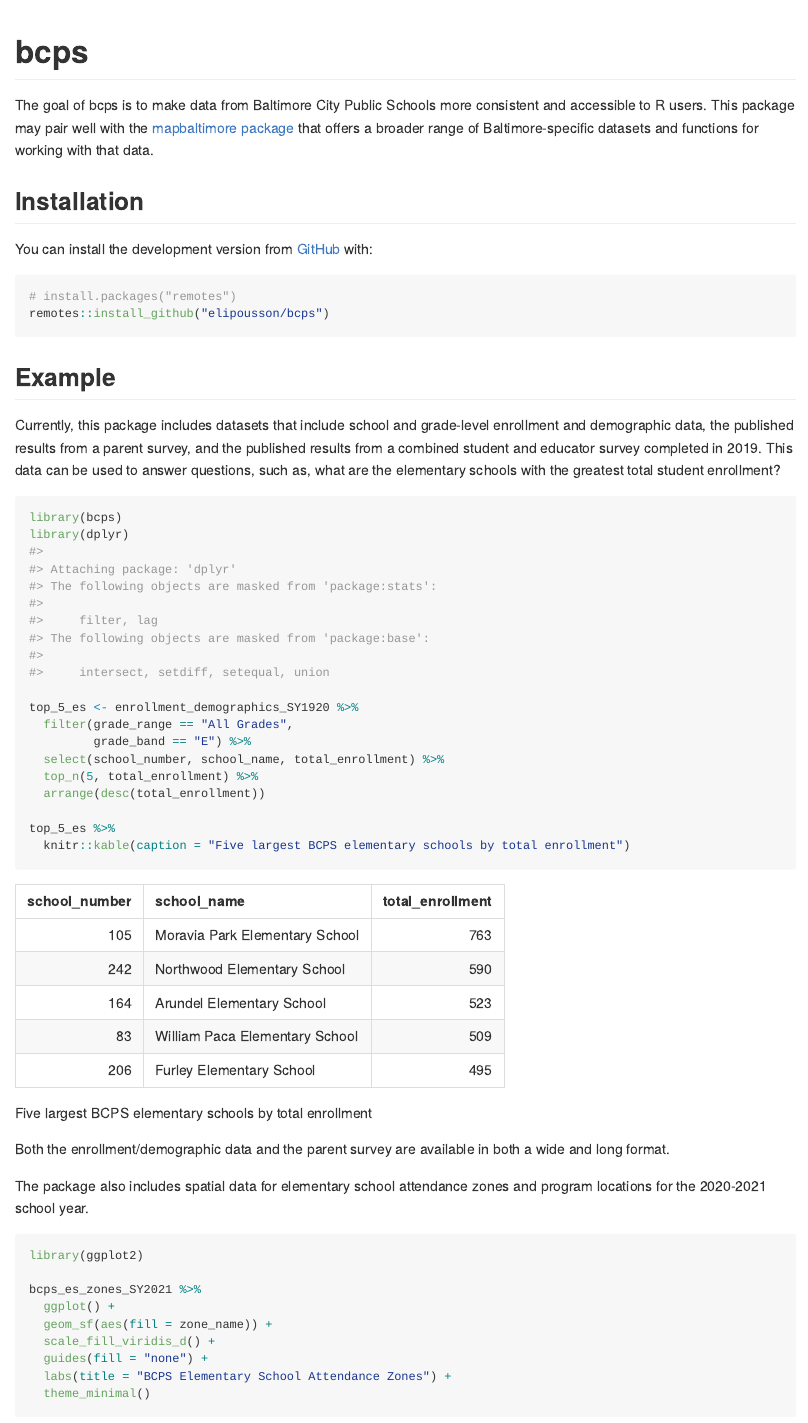
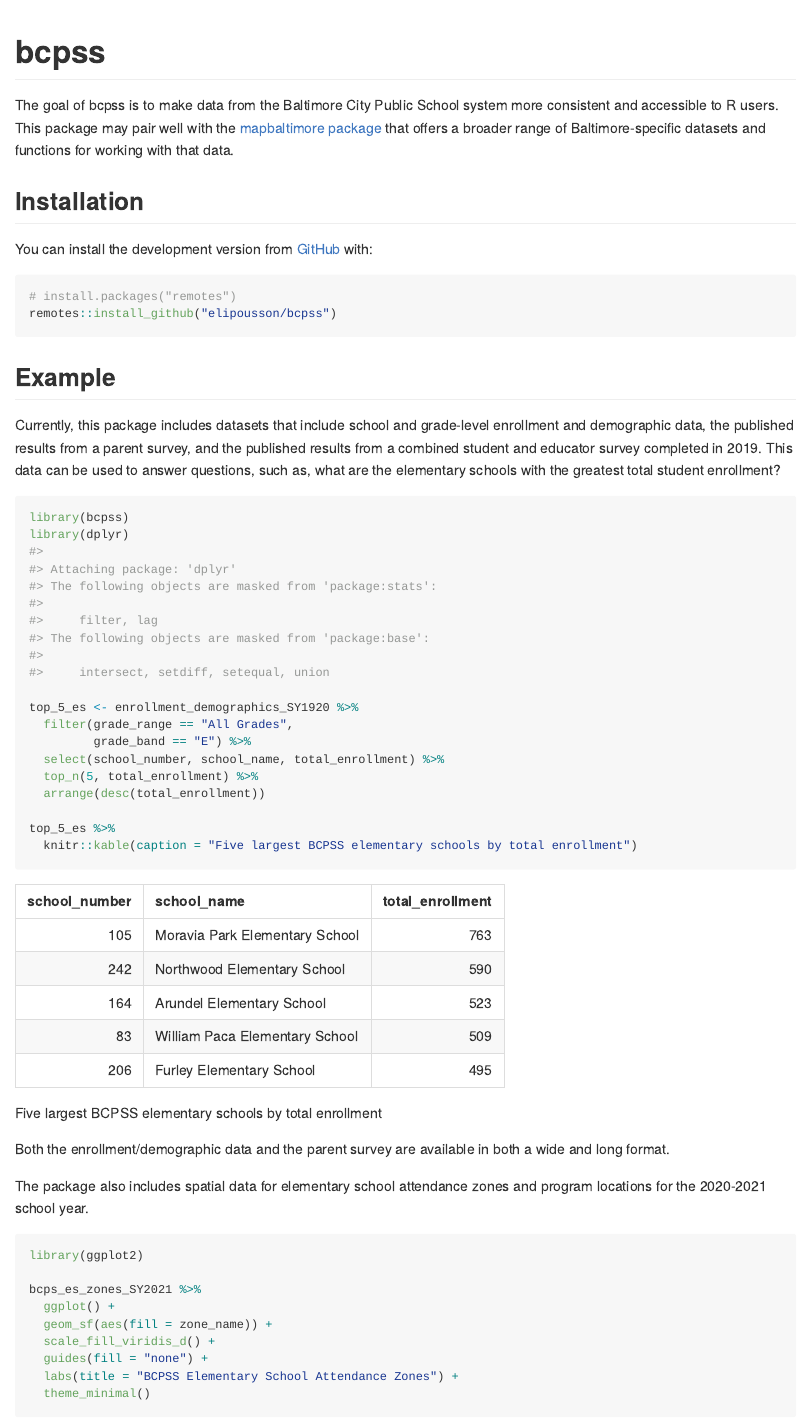
Before and after one commit to elipousson/bcpss, an R Markdown document (README.Rmd): the page in a window 1100 px wide, from its top. The pictures show the output file README.md that the author committed with the source, drawn offline in the style of GitHub.

Commit message:
Update README w/ new package name

````diff
--- a/README.Rmd
+++ b/README.Rmd
@@ -13,12 +13,12 @@ knitr::opts_chunk$set(
 )
 ```
 
-# bcps
+# bcpss
 
 <!-- badges: start -->
 <!-- badges: end -->
 
-The goal of bcps is to make data from Baltimore City Public Schools more consistent and accessible to R users. This package may pair well with the [mapbaltimore package](https://github.com/elipousson/mapbaltimore) that offers a broader range of Baltimore-specific datasets and functions for working with that data.
+The goal of bcpss is to make data from the Baltimore City Public School system more consistent and accessible to R users. This package may pair well with the [mapbaltimore package](https://github.com/elipousson/mapbaltimore) that offers a broader range of Baltimore-specific datasets and functions for working with that data.
 
 ## Installation
 
@@ -26,14 +26,14 @@ You can install the development version from [GitHub](https://github.com/) with:
 
 ``` r
 # install.packages("remotes")
-remotes::install_github("elipousson/bcps")
+remotes::install_github("elipousson/bcpss")
 ```
 ## Example
 
 Currently, this package includes datasets that include school and grade-level enrollment and demographic data, the published results from a parent survey, and the published results from a combined student and educator survey completed in 2019. This data can be used to answer questions, such as, what are the elementary schools with the greatest total student enrollment?
 
 ```{r enrollment_demographics}
-library(bcps)
+library(bcpss)
 library(dplyr)
 
 top_5_es <- enrollment_demographics_SY1920 %>%
@@ -44,7 +44,7 @@ top_5_es <- enrollment_demographics_SY1920 %>%
   arrange(desc(total_enrollment))
 
 top_5_es %>%
-  knitr::kable(caption = "Five largest BCPS elementary schools by total enrollment")
+  knitr::kable(caption = "Five largest BCPSS elementary schools by total enrollment")
 ```
 
 Both the enrollment/demographic data and the parent survey are available in both a wide and long format.
@@ -59,7 +59,7 @@ bcps_es_zones_SY2021 %>%
   geom_sf(aes(fill = zone_name)) +
   scale_fill_viridis_d() +
   guides(fill = "none") +
-  labs(title = "BCPS Elementary School Attendance Zones") +
+  labs(title = "BCPSS Elementary School Attendance Zones") +
   theme_minimal()
 ```
 
````
Also changed, not shown: README.md, README.Rmd (2 more changed lines), 2 other files.
